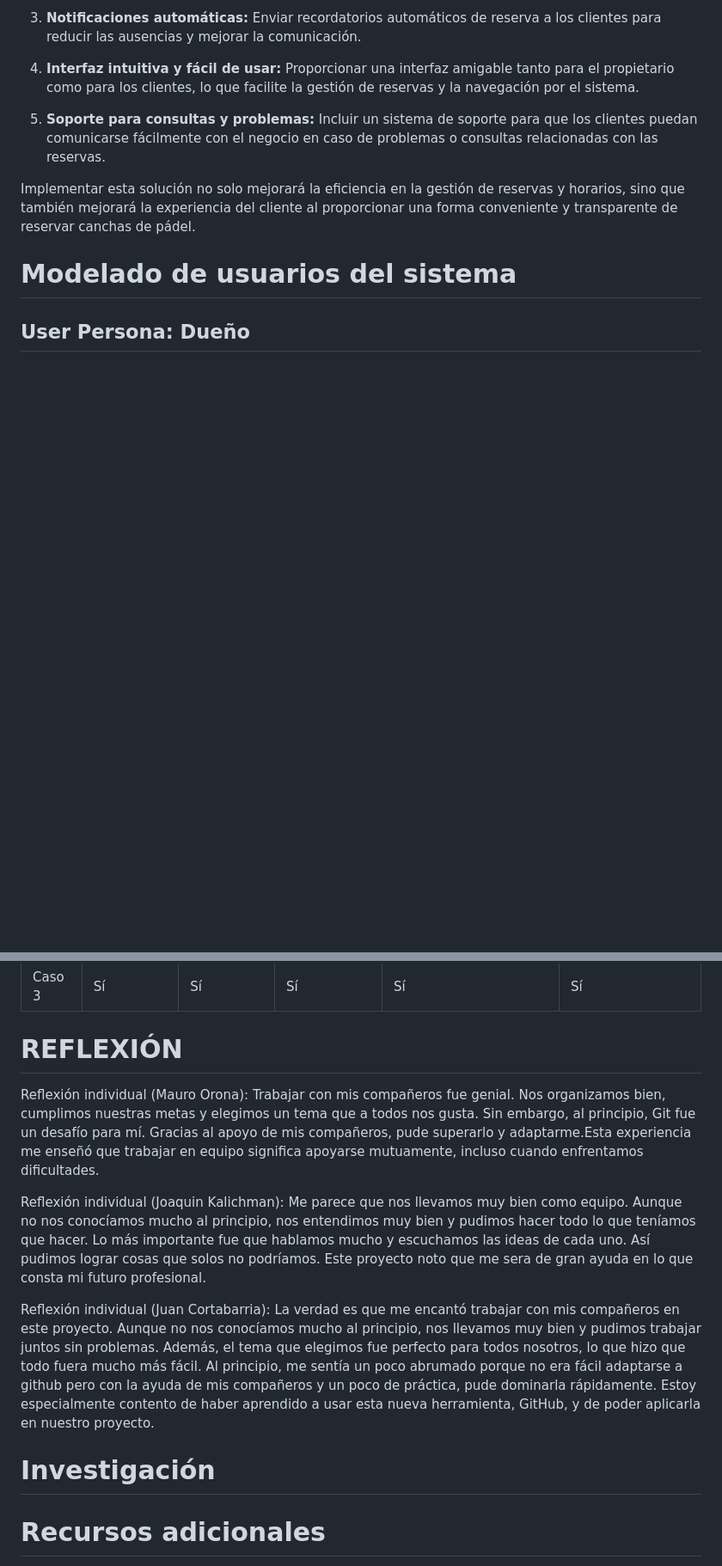
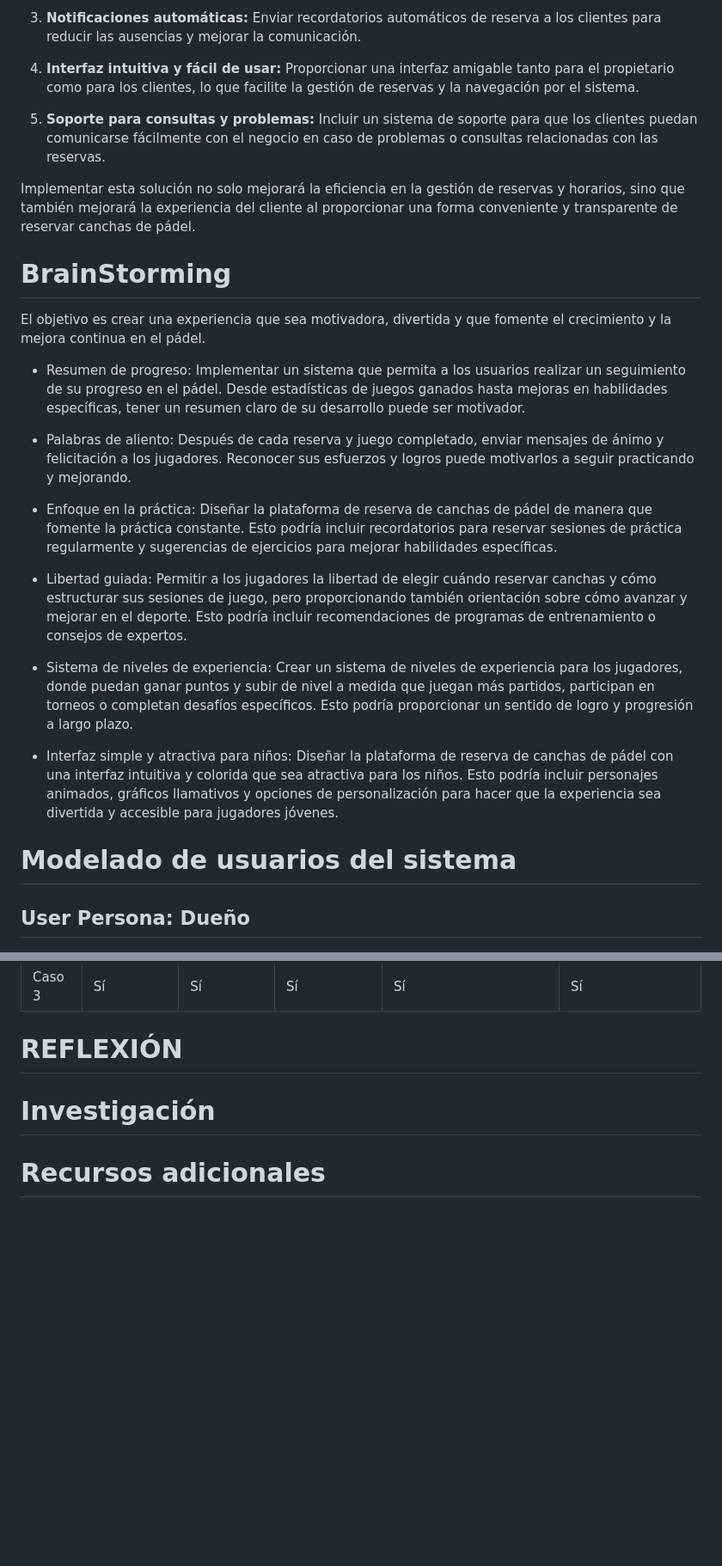
Before and after one commit to JuanCortabarria/Cortabarria-Kalichman-Orona, a Markdown page: README.md, 2 parts joined by grey strips. Shown: that part at 86% size. GitHub-like rendering; blank space fills up the shorter version.

Commit message:
BrainStorming

```diff
--- a/README.md
+++ b/README.md
@@ -62,6 +61,24 @@ La solución propuesta para abordar estas problemáticas sería implementar un s
 5. **Soporte para consultas y problemas:** Incluir un sistema de soporte para que los clientes puedan comunicarse fácilmente con el negocio en caso de problemas o consultas relacionadas con las reservas.
 
 Implementar esta solución no solo mejorará la eficiencia en la gestión de reservas y horarios, sino que también mejorará la experiencia del cliente al proporcionar una forma conveniente y transparente de reservar canchas de pádel.
+
+
+# BrainStorming
+
+El objetivo es crear una experiencia que sea motivadora, divertida y que fomente el crecimiento y la mejora continua en el pádel.
+
+- Resumen de progreso: Implementar un sistema que permita a los usuarios realizar un seguimiento de su progreso en el pádel. Desde estadísticas de juegos ganados hasta mejoras en habilidades específicas, tener un resumen claro de su desarrollo puede ser motivador.
+
+- Palabras de aliento: Después de cada reserva y juego completado, enviar mensajes de ánimo y felicitación a los jugadores. Reconocer sus esfuerzos y logros puede motivarlos a seguir practicando y mejorando.
+
+- Enfoque en la práctica: Diseñar la plataforma de reserva de canchas de pádel de manera que fomente la práctica constante. Esto podría incluir recordatorios para reservar sesiones de práctica regularmente y sugerencias de ejercicios para mejorar habilidades específicas.
+
+- Libertad guiada: Permitir a los jugadores la libertad de elegir cuándo reservar canchas y cómo estructurar sus sesiones de juego, pero proporcionando también orientación sobre cómo avanzar y mejorar en el deporte. Esto podría incluir recomendaciones de programas de entrenamiento o consejos de expertos.
+
+- Sistema de niveles de experiencia: Crear un sistema de niveles de experiencia para los jugadores, donde puedan ganar puntos y subir de nivel a medida que juegan más partidos, participan en torneos o completan desafíos específicos. Esto podría proporcionar un sentido de logro y progresión a largo plazo.
+
+- Interfaz simple y atractiva para niños: Diseñar la plataforma de reserva de canchas de pádel con una interfaz intuitiva y colorida que sea atractiva para los niños. Esto podría incluir personajes animados, gráficos llamativos y opciones de personalización para hacer que la experiencia sea divertida y accesible para jugadores jóvenes.
+
 
 
 # Modelado de usuarios del sistema
@@ -244,16 +261,6 @@ Basándonos en la validación con los usuarios y en la retroalimentación recibi
 
 # REFLEXIÓN
 
-Reflexión individual (Mauro Orona):
-Trabajar con mis compañeros fue genial. Nos organizamos bien, cumplimos nuestras metas y elegimos un tema que a todos nos gusta. Sin embargo, al principio, Git fue un desafío para mí. Gracias al apoyo de mis compañeros, pude superarlo y adaptarme.Esta experiencia me enseñó que trabajar en equipo significa apoyarse mutuamente, incluso cuando enfrentamos dificultades.
-
-Reflexión individual (Joaquin Kalichman):
-Me parece que nos llevamos muy bien como equipo. Aunque no nos conocíamos mucho al principio, nos entendimos muy bien y pudimos hacer todo lo que teníamos que hacer. Lo más importante fue que hablamos mucho y escuchamos las ideas de cada uno. Así pudimos lograr cosas que solos no podríamos. Este proyecto noto que me sera de gran ayuda en lo que consta mi futuro profesional.
-
-Reflexión individual (Juan Cortabarria):
-La verdad es que me encantó trabajar con mis compañeros en este proyecto. Aunque no nos conocíamos mucho al principio, nos llevamos muy bien y pudimos trabajar juntos sin problemas. Además, el tema que elegimos fue perfecto para todos nosotros, lo que hizo que todo fuera mucho más fácil. Al principio, me sentía un poco abrumado porque no era fácil adaptarse a github pero con la ayuda de mis compañeros y un poco de práctica, pude dominarla rápidamente.  Estoy especialmente contento de haber aprendido a usar esta nueva herramienta, GitHub, y de poder aplicarla en nuestro proyecto.
-
-
 # Investigación
 
 
```
Also changed, not shown: other parts of README.md (+2 -3 lines).
